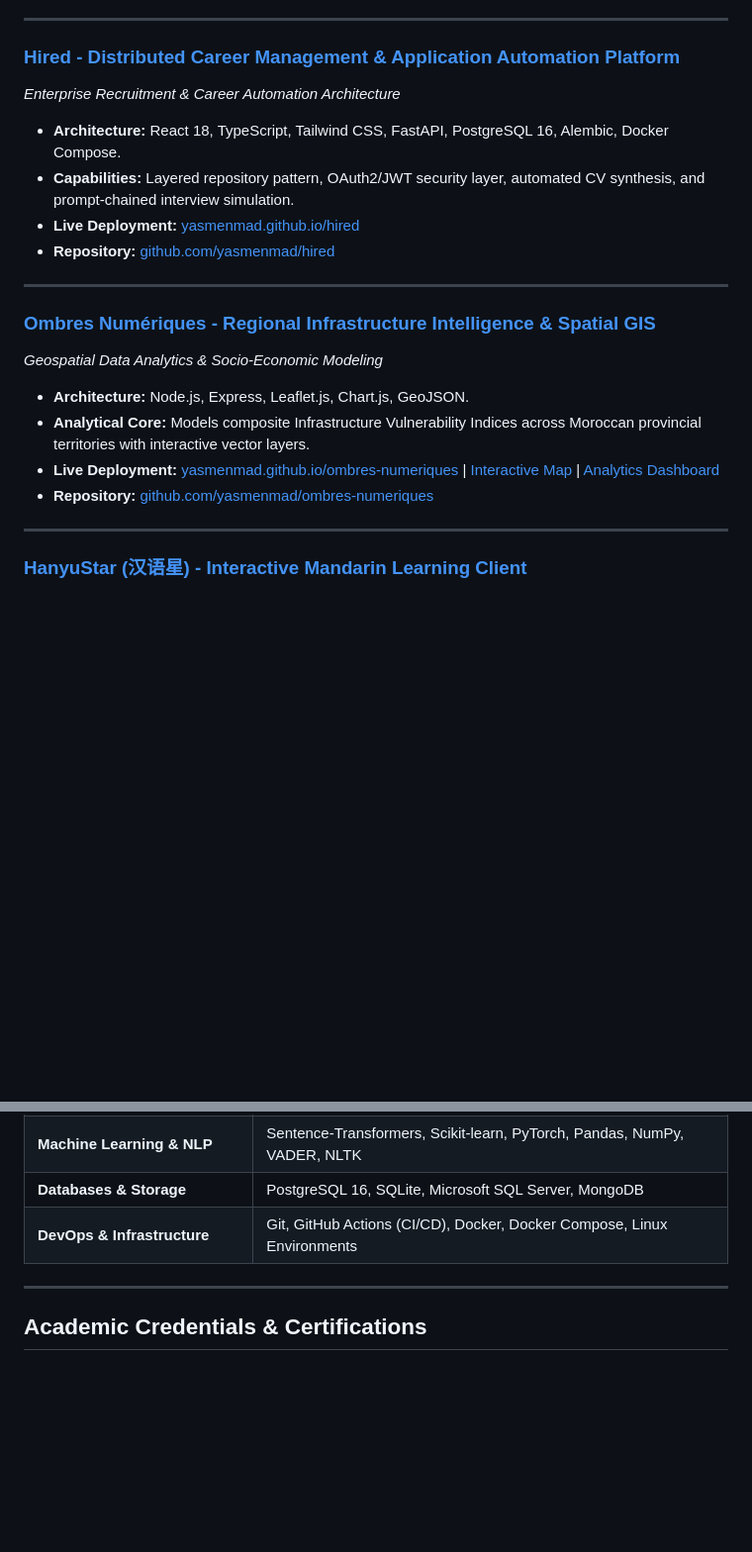
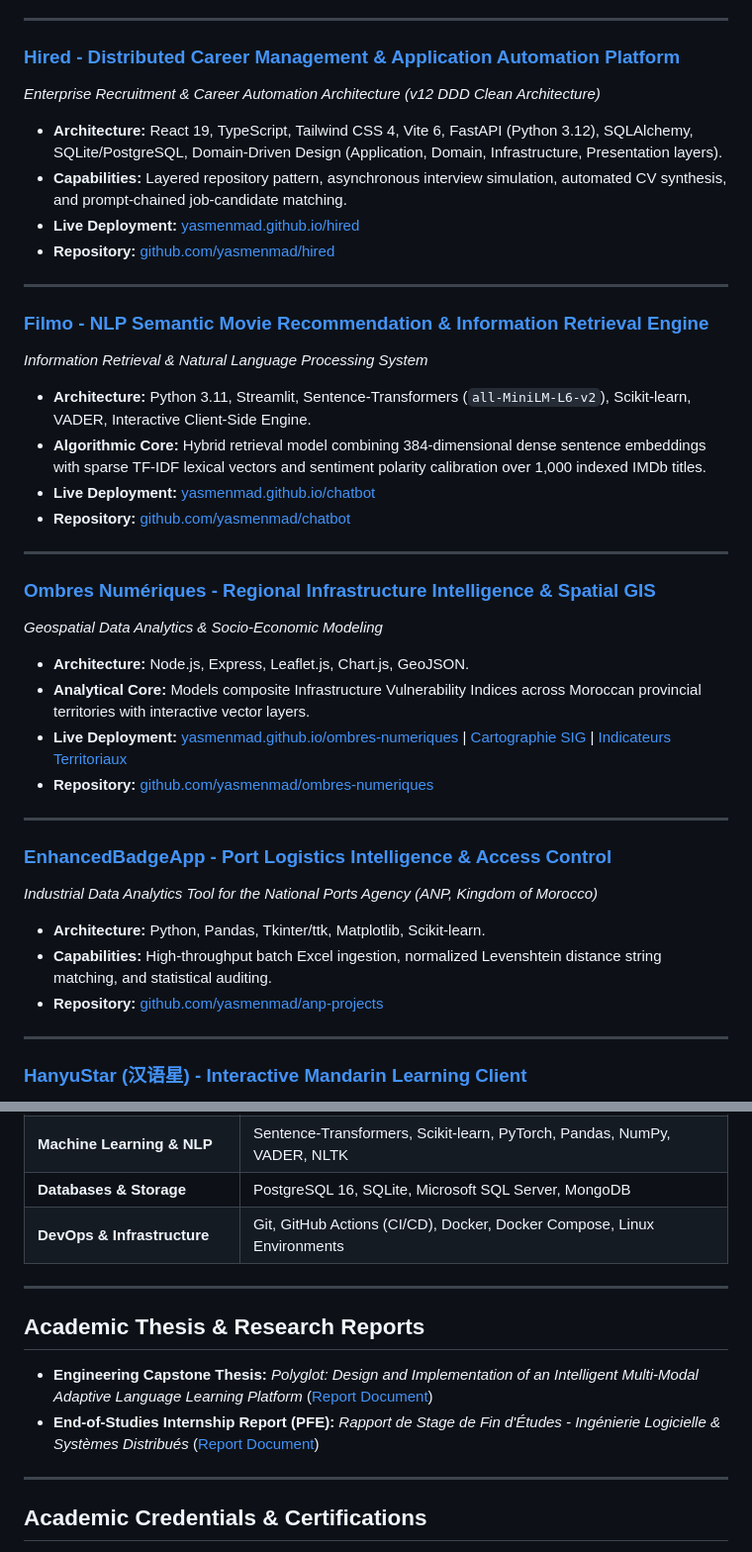
Before and after one commit to yasmenmad/yasmenmad, a Markdown page: README.md, 2 parts joined by grey strips. Shown at 99% size. Drawn GitHub-style; blank space fills up the shorter version.

```diff
--- a/README.md
+++ b/README.md
@@ -26,11 +28,20 @@
 ---
 
 ### [Hired - Distributed Career Management & Application Automation Platform](https://github.com/yasmenmad/hired)
-*Enterprise Recruitment & Career Automation Architecture*
-- **Architecture:** React 18, TypeScript, Tailwind CSS, FastAPI, PostgreSQL 16, Alembic, Docker Compose.
-- **Capabilities:** Layered repository pattern, OAuth2/JWT security layer, automated CV synthesis, and prompt-chained interview simulation.
+*Enterprise Recruitment & Career Automation Architecture (v12 DDD Clean Architecture)*
+- **Architecture:** React 19, TypeScript, Tailwind CSS 4, Vite 6, FastAPI (Python 3.12), SQLAlchemy, SQLite/PostgreSQL, Domain-Driven Design (Application, Domain, Infrastructure, Presentation layers).
+- **Capabilities:** Layered repository pattern, asynchronous interview simulation, automated CV synthesis, and prompt-chained job-candidate matching.
 - **Live Deployment:** [yasmenmad.github.io/hired](https://yasmenmad.github.io/hired/)
 - **Repository:** [github.com/yasmenmad/hired](https://github.com/yasmenmad/hired)
+
+---
+
+### [Filmo - NLP Semantic Movie Recommendation & Information Retrieval Engine](https://github.com/yasmenmad/chatbot)
+*Information Retrieval & Natural Language Processing System*
+- **Architecture:** Python 3.11, Streamlit, Sentence-Transformers (`all-MiniLM-L6-v2`), Scikit-learn, VADER, Interactive Client-Side Engine.
+- **Algorithmic Core:** Hybrid retrieval model combining 384-dimensional dense sentence embeddings with sparse TF-IDF lexical vectors and sentiment polarity calibration over 1,000 indexed IMDb titles.
+- **Live Deployment:** [yasmenmad.github.io/chatbot](https://yasmenmad.github.io/chatbot/)
+- **Repository:** [github.com/yasmenmad/chatbot](https://github.com/yasmenmad/chatbot)
 
 ---
 
@@ -38,8 +49,16 @@
 *Geospatial Data Analytics & Socio-Economic Modeling*
 - **Architecture:** Node.js, Express, Leaflet.js, Chart.js, GeoJSON.
 - **Analytical Core:** Models composite Infrastructure Vulnerability Indices across Moroccan provincial territories with interactive vector layers.
-- **Live Deployment:** [yasmenmad.github.io/ombres-numeriques](https://yasmenmad.github.io/ombres-numeriques/) | [Interactive Map](https://yasmenmad.github.io/ombres-numeriques/map.html) | [Analytics Dashboard](https://yasmenmad.github.io/ombres-numeriques/dashboard.html)
+- **Live Deployment:** [yasmenmad.github.io/ombres-numeriques](https://yasmenmad.github.io/ombres-numeriques/) | [Cartographie SIG](https://yasmenmad.github.io/ombres-numeriques/map.html) | [Indicateurs Territoriaux](https://yasmenmad.github.io/ombres-numeriques/dashboard.html)
 - **Repository:** [github.com/yasmenmad/ombres-numeriques](https://github.com/yasmenmad/ombres-numeriques)
+
+---
+
+### [EnhancedBadgeApp - Port Logistics Intelligence & Access Control](https://github.com/yasmenmad/anp-projects)
+*Industrial Data Analytics Tool for the National Ports Agency (ANP, Kingdom of Morocco)*
+- **Architecture:** Python, Pandas, Tkinter/ttk, Matplotlib, Scikit-learn.
+- **Capabilities:** High-throughput batch Excel ingestion, normalized Levenshtein distance string matching, and statistical auditing.
+- **Repository:** [github.com/yasmenmad/anp-projects](https://github.com/yasmenmad/anp-projects)
 
 ---
 
@@ -117,6 +112,13 @@
 | **Machine Learning & NLP** | Sentence-Transformers, Scikit-learn, PyTorch, Pandas, NumPy, VADER, NLTK |
 | **Databases & Storage** | PostgreSQL 16, SQLite, Microsoft SQL Server, MongoDB |
 | **DevOps & Infrastructure** | Git, GitHub Actions (CI/CD), Docker, Docker Compose, Linux Environments |
+
+---
+
+## Academic Thesis & Research Reports
+
+- **Engineering Capstone Thesis:** *Polyglot: Design and Implementation of an Intelligent Multi-Modal Adaptive Language Learning Platform* ([Report Document](https://github.com/yasmenmad/polyglot-language-coach/blob/main/Polyglot_Academic_Report_Final_v5.docx))
+- **End-of-Studies Internship Report (PFE):** *Rapport de Stage de Fin d'Études - Ingénierie Logicielle & Systèmes Distribués* ([Report Document](https://github.com/yasmenmad/polyglot-language-coach/blob/main/Polyglot_Rapport_Stage_Final.docx))
 
 ---
 
```
Also changed, not shown: other parts of README.md (+9 -31 lines), assets/avatar.jpg (added).
